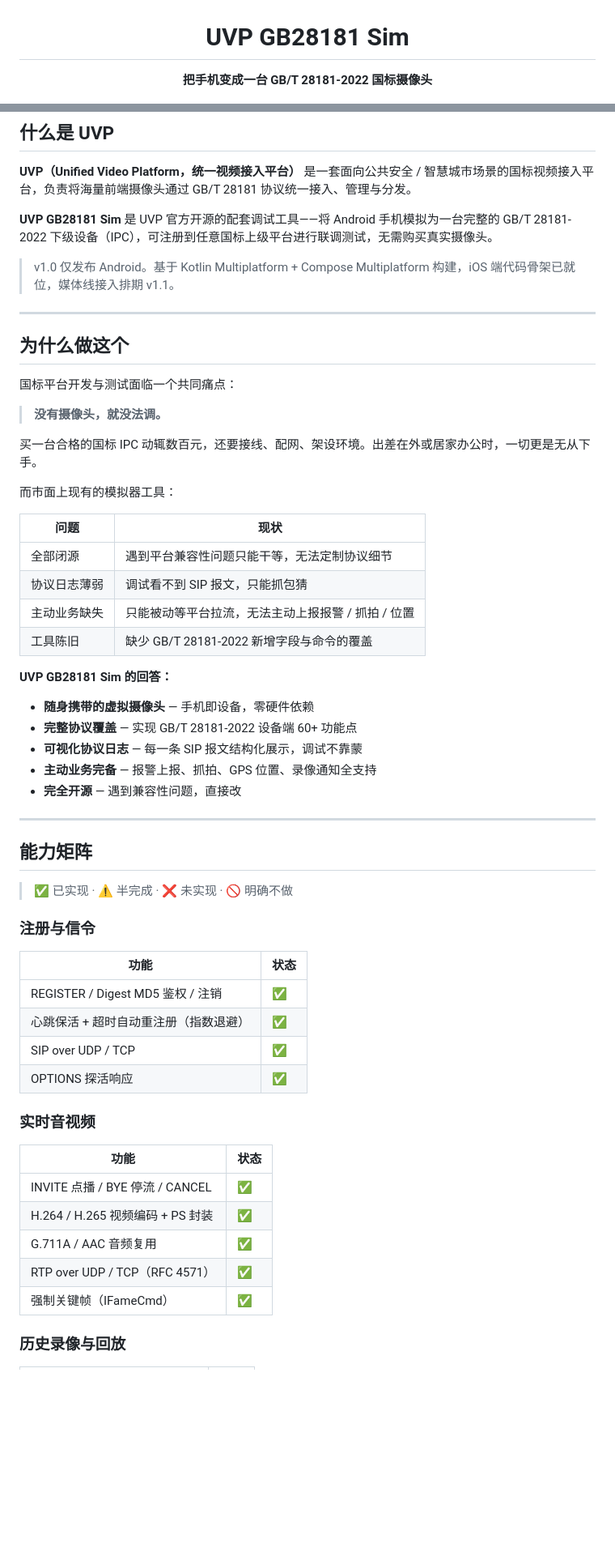
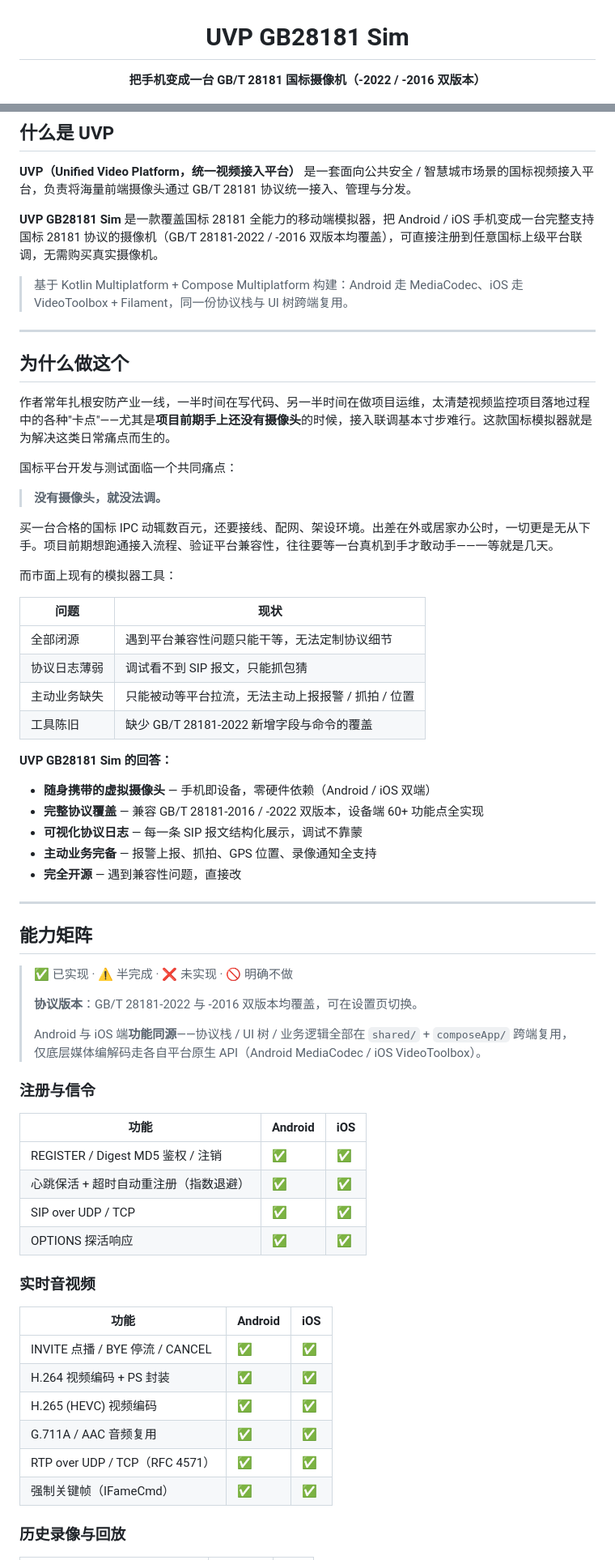
Before and after one commit to Frank-Coding97/uvp-gb28181-sim, a Markdown page: README.md, 2 parts joined by grey strips. Shown at 81% size. GitHub-like rendering; blank space fills up the shorter version.

```diff
--- a/README.md
+++ b/README.md
@@ -2,6 +2,6 @@
 
 # UVP GB28181 Sim
 
-**把手机变成一台 GB/T 28181-2022 国标摄像头**
+**把手机变成一台 GB/T 28181 国标摄像机（-2022 / -2016 双版本）**
 
 [![License: MIT](https://img.shields.io/badge/License-MIT-yellow.svg)](https://opensource.org/licenses/MIT)
@@ -17,33 +17,35 @@
 
 **UVP（Unified Video Platform，统一视频接入平台）** 是一套面向公共安全 / 智慧城市场景的国标视频接入平台，负责将海量前端摄像头通过 GB/T 28181 协议统一接入、管理与分发。
 
-**UVP GB28181 Sim** 是 UVP 官方开源的配套调试工具——将 Android 手机模拟为一台完整的 GB/T 28181-2022 下级设备（IPC），可注册到任意国标上级平台进行联调测试，无需购买真实摄像头。
+**UVP GB28181 Sim** 是一款覆盖国标 28181 全能力的移动端模拟器，把 Android / iOS 手机变成一台完整支持国标 28181 协议的摄像机（GB/T 28181-2022 / -2016 双版本均覆盖），可直接注册到任意国标上级平台联调，无需购买真实摄像机。
 
-> v1.0 仅发布 Android。基于 Kotlin Multiplatform + Compose Multiplatform 构建，iOS 端代码骨架已就位，媒体线接入排期 v1.1。
+> 基于 Kotlin Multiplatform + Compose Multiplatform 构建：Android 走 MediaCodec、iOS 走 VideoToolbox + Filament，同一份协议栈与 UI 树跨端复用。
 
 ---
 
 ## 为什么做这个
 
+作者常年扎根安防产业一线，一半时间在写代码、另一半时间在做项目运维，太清楚视频监控项目落地过程中的各种"卡点"——尤其是**项目前期手上还没有摄像头**的时候，接入联调基本寸步难行。这款国标模拟器就是为解决这类日常痛点而生的。
+
 国标平台开发与测试面临一个共同痛点：
 
 > **没有摄像头，就没法调。**
 
-买一台合格的国标 IPC 动辄数百元，还要接线、配网、架设环境。出差在外或居家办公时，一切更是无从下手。
+买一台合格的国标 IPC 动辄数百元，还要接线、配网、架设环境。出差在外或居家办公时，一切更是无从下手。项目前期想跑通接入流程、验证平台兼容性，往往要等一台真机到手才敢动手——一等就是几天。
 
 而市面上现有的模拟器工具：
 
-| 问题 | 现状 |
-|---|---|
-| 全部闭源 | 遇到平台兼容性问题只能干等，无法定制协议细节 |
-| 协议日志薄弱 | 调试看不到 SIP 报文，只能抓包猜 |
-| 主动业务缺失 | 只能被动等平台拉流，无法主动上报报警 / 抓拍 / 位置 |
-| 工具陈旧 | 缺少 GB/T 28181-2022 新增字段与命令的覆盖 |
+| 问题     | 现状                            |
+| ------ | ----------------------------- |
+| 全部闭源   | 遇到平台兼容性问题只能干等，无法定制协议细节        |
+| 协议日志薄弱 | 调试看不到 SIP 报文，只能抓包猜            |
+| 主动业务缺失 | 只能被动等平台拉流，无法主动上报报警 / 抓拍 / 位置  |
+| 工具陈旧   | 缺少 GB/T 28181-2022 新增字段与命令的覆盖 |
 
 **UVP GB28181 Sim 的回答：**
 
-- **随身携带的虚拟摄像头** — 手机即设备，零硬件依赖
-- **完整协议覆盖** — 实现 GB/T 28181-2022 设备端 60+ 功能点
+- **随身携带的虚拟摄像头** — 手机即设备，零硬件依赖（Android / iOS 双端）
+- **完整协议覆盖** — 兼容 GB/T 28181-2016 / -2022 双版本，设备端 60+ 功能点全实现
 - **可视化协议日志** — 每一条 SIP 报文结构化展示，调试不靠蒙
 - **主动业务完备** — 报警上报、抓拍、GPS 位置、录像通知全支持
 - **完全开源** — 遇到兼容性问题，直接改
@@ -53,25 +55,30 @@
 ## 能力矩阵
 
 > ✅ 已实现 · ⚠️ 半完成 · ❌ 未实现 · 🚫 明确不做
+>
+> **协议版本**：GB/T 28181-2022 与 -2016 双版本均覆盖，可在设置页切换。
+>
+> Android 与 iOS 端**功能同源**——协议栈 / UI 树 / 业务逻辑全部在 `shared/` + `composeApp/` 跨端复用，仅底层媒体编解码走各自平台原生 API（Android MediaCodec / iOS VideoToolbox）。
 
 ### 注册与信令
 
-| 功能 | 状态 |
-|---|---|
-| REGISTER / Digest MD5 鉴权 / 注销 | ✅ |
-| 心跳保活 + 超时自动重注册（指数退避） | ✅ |
-| SIP over UDP / TCP | ✅ |
-| OPTIONS 探活响应 | ✅ |
+| 功能                            | Android | iOS |
+| ----------------------------- | ------- | --- |
+| REGISTER / Digest MD5 鉴权 / 注销 | ✅       | ✅   |
+| 心跳保活 + 超时自动重注册（指数退避）          | ✅       | ✅   |
+| SIP over UDP / TCP            | ✅       | ✅   |
+| OPTIONS 探活响应                  | ✅       | ✅   |
 
 ### 实时音视频
 
-| 功能 | 状态 |
-|---|---|
-| INVITE 点播 / BYE 停流 / CANCEL | ✅ |
-| H.264 / H.265 视频编码 + PS 封装 | ✅ |
-| G.711A / AAC 音频复用 | ✅ |
-| RTP over UDP / TCP（RFC 4571） | ✅ |
-| 强制关键帧（IFameCmd） | ✅ |
+| 功能                           | Android | iOS |
+| ---------------------------- | ------- | --- |
+| INVITE 点播 / BYE 停流 / CANCEL  | ✅       | ✅   |
+| H.264 视频编码 + PS 封装           | ✅       | ✅   |
+| H.265 (HEVC) 视频编码            | ✅       | ✅   |
+| G.711A / AAC 音频复用            | ✅       | ✅   |
+| RTP over UDP / TCP（RFC 4571） | ✅       | ✅   |
+| 强制关键帧（IFameCmd）              | ✅       | ✅   |
 
 ### 历史录像与回放
 
```
Also changed, not shown: other parts of README.md (+136 -104 lines).
